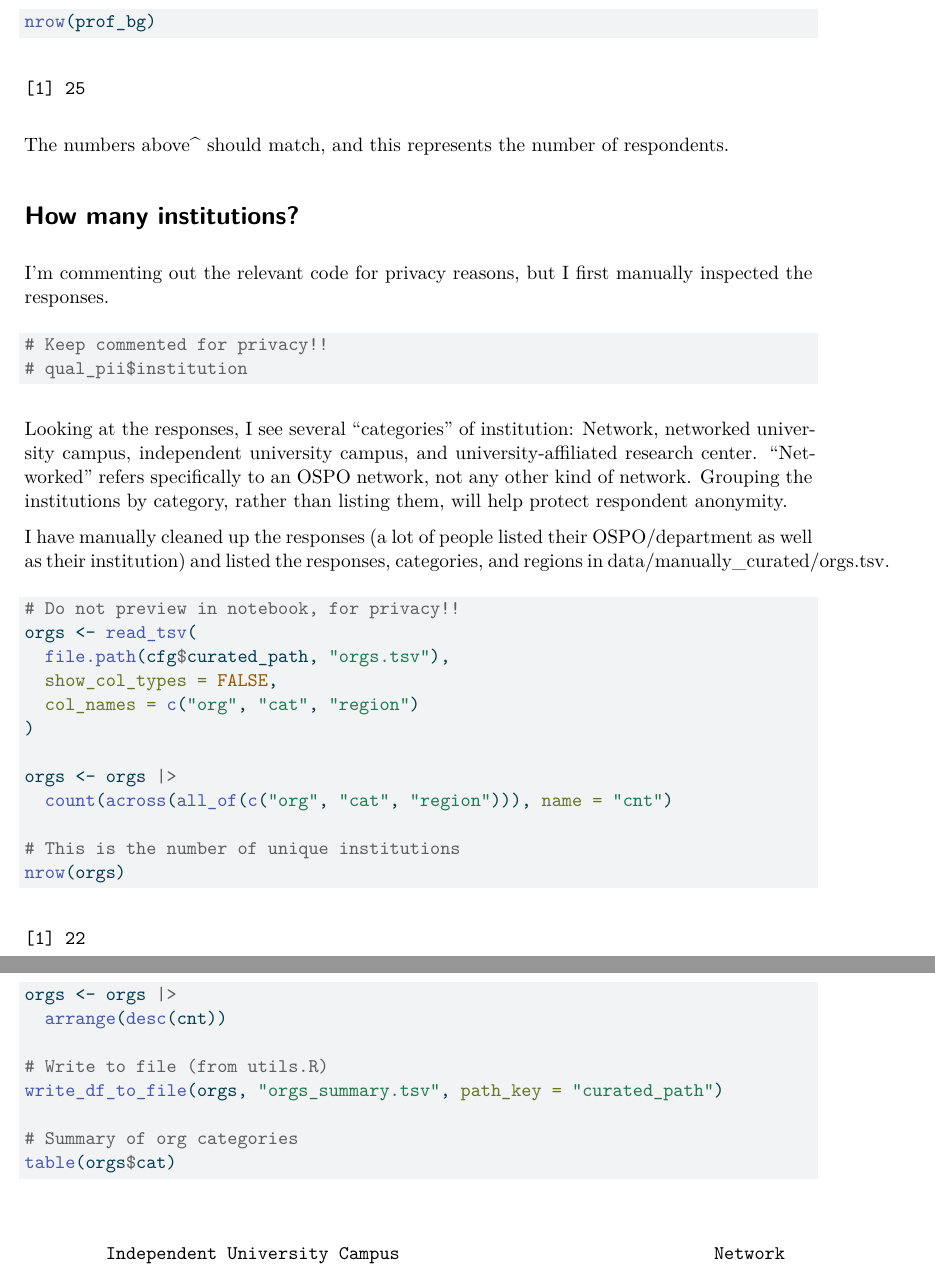
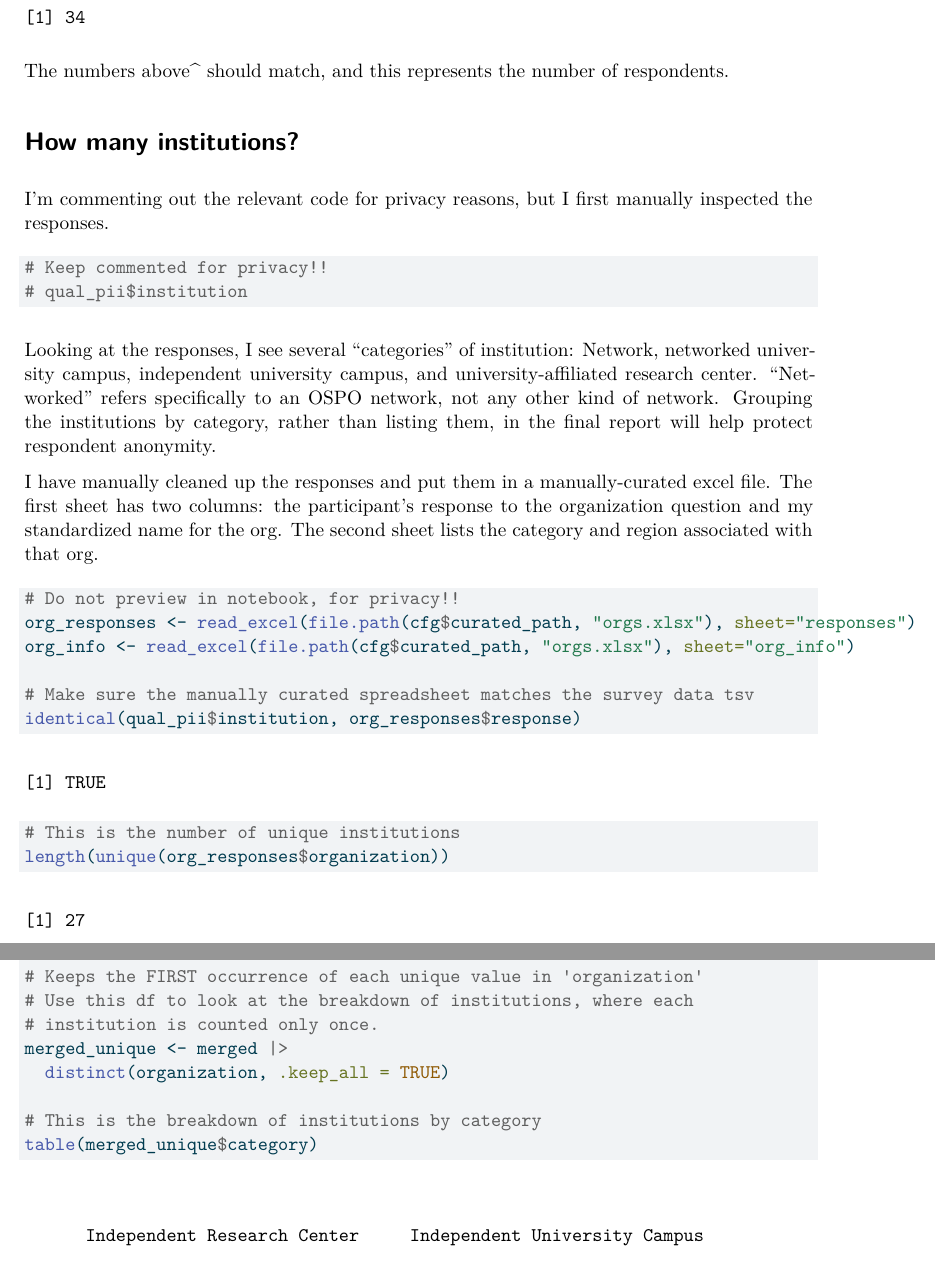
Before and after one commit to CURIOSSorg/ospo-survey-2026, a Quarto document (demographics.qmd): two parts of pages 3 and 4 of 6, joined at a grey line, cut at the place of the change. The pictures show the output file notebook_pdfs/demographics.pdf that the author committed with the source.

Commit message:
various updates to streamline workflow

````diff
--- a/demographics.qmd
+++ b/demographics.qmd
@@ -55,32 +55,33 @@
 # qual_pii$institution
 ```
 
-Looking at the responses, I see several "categories" of institution: Network, networked university campus, independent university campus, and university-affiliated research center. "Networked" refers specifically to an OSPO network, not any other kind of network. Grouping the institutions by category, rather than listing them, will help protect respondent anonymity.
+Looking at the responses, I see several "categories" of institution: Network, networked university campus, independent university campus, and university-affiliated research center. "Networked" refers specifically to an OSPO network, not any other kind of network. Grouping the institutions by category, rather than listing them, in the final report will help protect respondent anonymity.
 
-I have manually cleaned up the responses (a lot of people listed their OSPO/department as well as their institution) and listed the responses, categories, and regions in data/manually_curated/orgs.tsv.
+I have manually cleaned up the responses and put them in a manually-curated excel file. The first sheet has two columns: the participant's response to the organization question and my standardized name for the org. The second sheet lists the category and region associated with that org.
 
 ```{r}
 # Do not preview in notebook, for privacy!!
-orgs <- read_tsv(
-  file.path(cfg$curated_path, "orgs.tsv"),
-  show_col_types = FALSE,
-  col_names = c("org", "cat", "region")
-)
+org_responses <- read_excel(file.path(cfg$curated_path, "orgs.xlsx"), sheet="responses")
+org_info <- read_excel(file.path(cfg$curated_path, "orgs.xlsx"), sheet="org_info")
 
-orgs <- orgs |>
-  count(across(all_of(c("org", "cat", "region"))), name = "cnt")
+# Make sure the manually curated spreadsheet matches the survey data tsv
+identical(qual_pii$institution, org_responses$response)
 
 # This is the number of unique institutions
-nrow(orgs)
+length(unique(org_responses$organization))
+```
 
-orgs <- orgs |>
-  arrange(desc(cnt))
+```{r}
+merged <- left_join(org_responses, org_info, by = "organization")
 
-# Write to file (from utils.R)
-write_df_to_file(orgs, "orgs_summary.tsv", path_key = "curated_path")
+# Keeps the FIRST occurrence of each unique value in 'organization'
+# Use this df to look at the breakdown of institutions, where each
+# institution is counted only once.
+merged_unique <- merged |>
+  distinct(organization, .keep_all = TRUE)
 
-# Summary of org categories
-table(orgs$cat)
+# This is the breakdown of institutions by category
+table(merged_unique$category)
 ```
 
 # Which regions are those institutions located in?
````
Also changed, not shown: process_raw_data.qmd (+8 -14 lines), notebook_pdfs/demographics.pdf, demographics.qmd (15 more changed lines).
